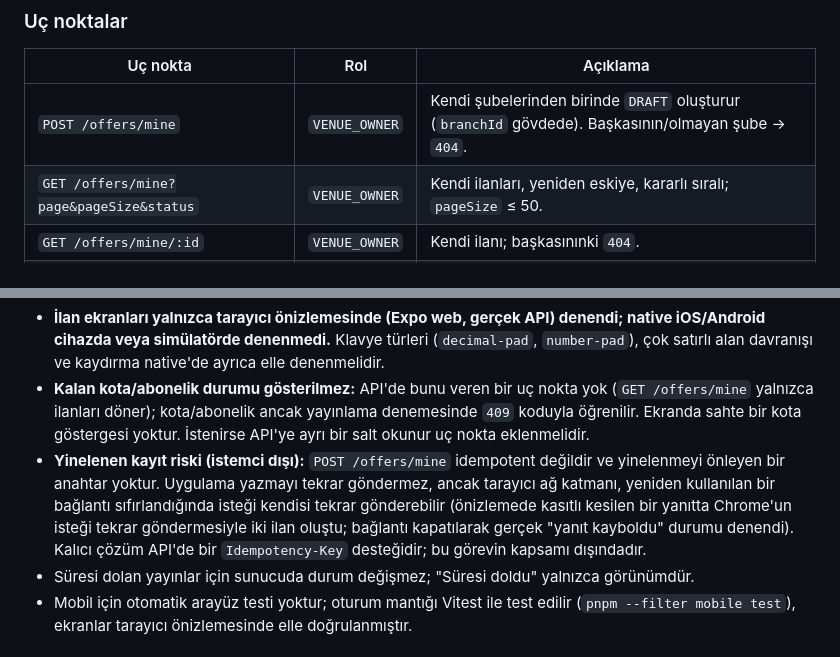
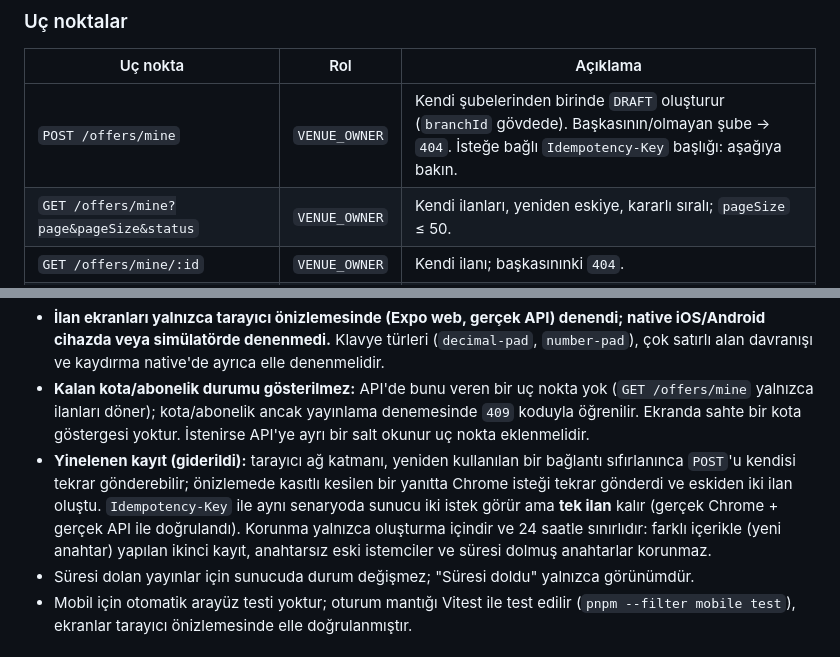
Before and after one commit to EfeNayin/gossip.society, a Markdown page: README.md, 2 parts joined by grey strips. Drawn GitHub-style.

```diff
--- a/README.md
+++ b/README.md
@@ -262,7 +262,7 @@ Bu aşama **yalnızca API ve ortak şemalardır**: mobil/admin ekranı, influenc
 
 | Uç nokta | Rol | Açıklama |
 |---|---|---|
-| `POST /offers/mine` | `VENUE_OWNER` | Kendi şubelerinden birinde `DRAFT` oluşturur (`branchId` gövdede). Başkasının/olmayan şube → `404`. |
+| `POST /offers/mine` | `VENUE_OWNER` | Kendi şubelerinden birinde `DRAFT` oluşturur (`branchId` gövdede). Başkasının/olmayan şube → `404`. İsteğe bağlı `Idempotency-Key` başlığı: aşağıya bakın. |
 | `GET /offers/mine?page&pageSize&status` | `VENUE_OWNER` | Kendi ilanları, yeniden eskiye, kararlı sıralı; `pageSize` ≤ 50. |
 | `GET /offers/mine/:id` | `VENUE_OWNER` | Kendi ilanı; başkasınınki `404`. |
 | `PUT /offers/mine/:id` | `VENUE_OWNER` | Taslağı düzenler (şube değişmez). `DRAFT` değilse `409 OFFER_NOT_DRAFT`. |
@@ -344,7 +357,7 @@ Tek mobil uygulama (`apps/mobile`, Expo SDK 57 + Expo Router) e-posta/parola ile
 - Yenilenen token çifti güvenli depoya yazılamazsa (nadir) oturum o çalışma boyunca bellekte sürer, bir sonraki açılışta eski (kullanılmış) refresh token reddedilir ve yeniden giriş gerekir.
 - **İlan ekranları yalnızca tarayıcı önizlemesinde (Expo web, gerçek API) denendi; native iOS/Android cihazda veya simülatörde denenmedi.** Klavye türleri (`decimal-pad`, `number-pad`), çok satırlı alan davranışı ve kaydırma native'de ayrıca elle denenmelidir.
 - **Kalan kota/abonelik durumu gösterilmez:** API'de bunu veren bir uç nokta yok (`GET /offers/mine` yalnızca ilanları döner); kota/abonelik ancak yayınlama denemesinde `409` koduyla öğrenilir. Ekranda sahte bir kota göstergesi yoktur. İstenirse API'ye ayrı bir salt okunur uç nokta eklenmelidir.
-- **Yinelenen kayıt riski (istemci dışı):** `POST /offers/mine` idempotent değildir ve yinelenmeyi önleyen bir anahtar yoktur. Uygulama yazmayı tekrar göndermez, ancak tarayıcı ağ katmanı, yeniden kullanılan bir bağlantı sıfırlandığında isteği kendisi tekrar gönderebilir (önizlemede kasıtlı kesilen bir yanıtta Chrome'un isteği tekrar göndermesiyle iki ilan oluştu; bağlantı kapatılarak gerçek "yanıt kayboldu" durumu denendi). Kalıcı çözüm API'de bir `Idempotency-Key` desteğidir; bu görevin kapsamı dışındadır.
+- **Yinelenen kayıt (giderildi):** tarayıcı ağ katmanı, yeniden kullanılan bir bağlantı sıfırlanınca `POST`'u kendisi tekrar gönderebilir; önizlemede kasıtlı kesilen bir yanıtta Chrome isteği tekrar gönderdi ve eskiden iki ilan oluştu. `Idempotency-Key` ile aynı senaryoda sunucu iki istek görür ama **tek ilan** kalır (gerçek Chrome + gerçek API ile doğrulandı). Korunma yalnızca oluşturma içindir ve 24 saatle sınırlıdır: farklı içerikle (yeni anahtar) yapılan ikinci kayıt, anahtarsız eski istemciler ve süresi dolmuş anahtarlar korunmaz.
 - Süresi dolan yayınlar için sunucuda durum değişmez; "Süresi doldu" yalnızca görünümdür.
 - Mobil için otomatik arayüz testi yoktur; oturum mantığı Vitest ile test edilir (`pnpm --filter mobile test`), ekranlar tarayıcı önizlemesinde elle doğrulanmıştır.
 
```
Also changed, not shown: other parts of README.md (+16 -3 lines).
